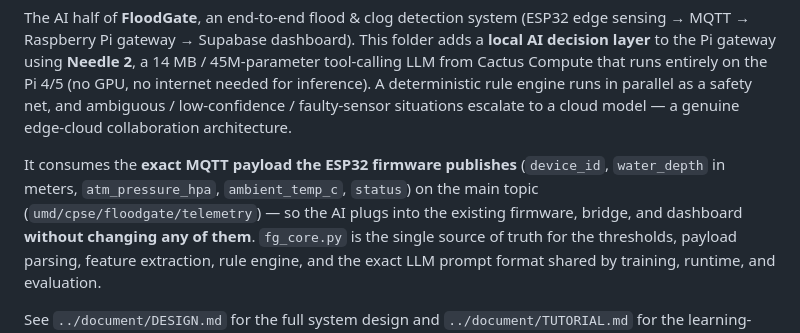
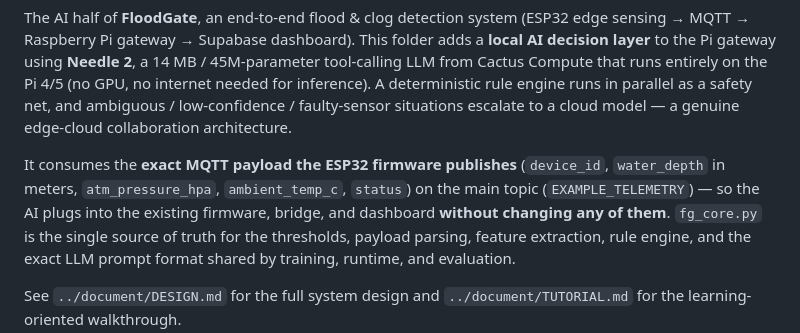
Before and after one commit to Morkedz/Floodgate, a Markdown page: floodgate-edge-ai/README.md, the part around the change. Rendered like a GitHub page.

Commit message:
Change MQTT topic name in README
Updated the MQTT topic name in the README to 'EXAMPLE_TELEMETRY'.

```diff
--- a/floodgate-edge-ai/README.md
+++ b/floodgate-edge-ai/README.md
@@ -11,7 +11,7 @@ genuine edge-cloud collaboration architecture.
 
 It consumes the **exact MQTT payload the ESP32 firmware publishes**
 (`device_id`, `water_depth` in meters, `atm_pressure_hpa`, `ambient_temp_c`,
-`status`) on the main topic (`umd/cpse/floodgate/telemetry`) — so the AI
+`status`) on the main topic (`EXAMPLE_TELEMETRY`) — so the AI
 plugs into the existing firmware, bridge, and dashboard **without changing
 any of them**. `fg_core.py` is the single source of truth for the thresholds,
 payload parsing, feature extraction, rule engine, and the exact LLM prompt
```
